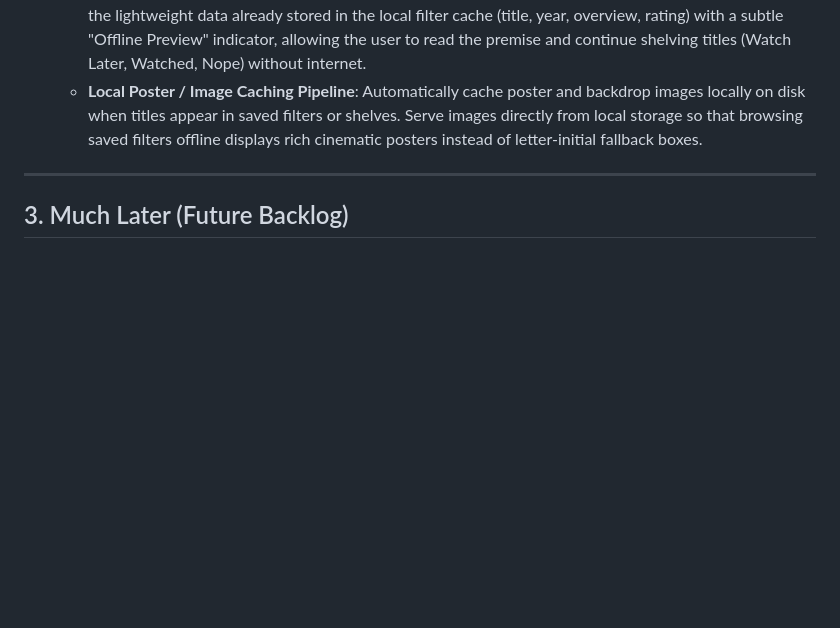
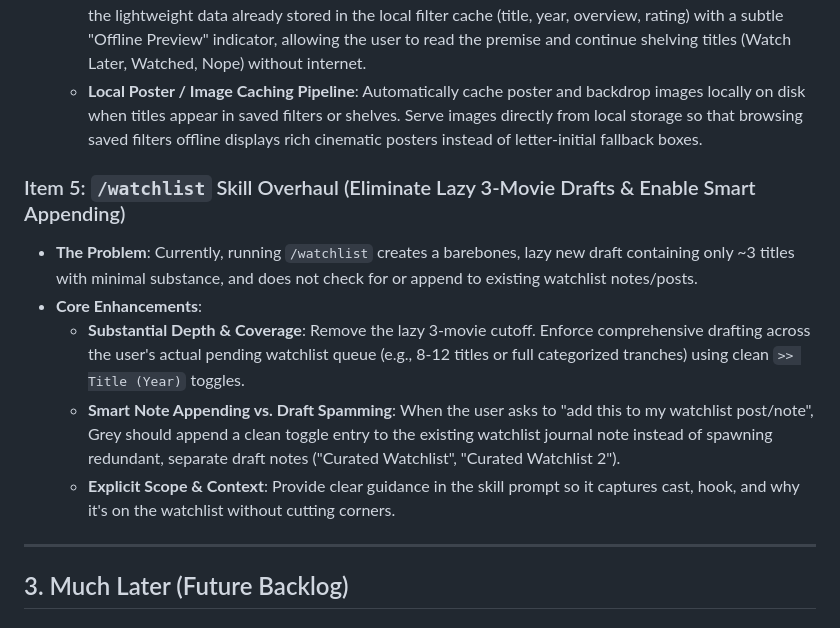
Before and after one commit to Narasimhe/Nope_The-Movie-Excluder, a Markdown page: docs/IMPROVEMENTS.md, the part around the change. Rendered like a GitHub page; blank space fills up the shorter version.

Commit message:
Document /watchlist skill overhaul and smart note appending in IMPROVEMENTS.md

```diff
--- a/docs/IMPROVEMENTS.md
+++ b/docs/IMPROVEMENTS.md
@@ -144,6 +144,13 @@ A central record of recent fixes, active improvements, and future backlog items
   * **Graceful Single Movie Page Offline Fallback**: When viewing movies from a saved filter while offline, prevent crashes or failed loads when deep TMDB metadata is missing. Gracefully render the modal with the lightweight data already stored in the local filter cache (title, year, overview, rating) with a subtle "Offline Preview" indicator, allowing the user to read the premise and continue shelving titles (Watch Later, Watched, Nope) without internet.
   * **Local Poster / Image Caching Pipeline**: Automatically cache poster and backdrop images locally on disk when titles appear in saved filters or shelves. Serve images directly from local storage so that browsing saved filters offline displays rich cinematic posters instead of letter-initial fallback boxes.
 
+### Item 5: `/watchlist` Skill Overhaul (Eliminate Lazy 3-Movie Drafts & Enable Smart Appending)
+* **The Problem**: Currently, running `/watchlist` creates a barebones, lazy new draft containing only ~3 titles with minimal substance, and does not check for or append to existing watchlist notes/posts.
+* **Core Enhancements**:
+  * **Substantial Depth & Coverage**: Remove the lazy 3-movie cutoff. Enforce comprehensive drafting across the user's actual pending watchlist queue (e.g., 8-12 titles or full categorized tranches) using clean `>> Title (Year)` toggles.
+  * **Smart Note Appending vs. Draft Spamming**: When the user asks to "add this to my watchlist post/note", Grey should append a clean toggle entry to the existing watchlist journal note instead of spawning redundant, separate draft notes ("Curated Watchlist", "Curated Watchlist 2").
+  * **Explicit Scope & Context**: Provide clear guidance in the skill prompt so it captures cast, hook, and why it's on the watchlist without cutting corners.
+
 ---
 
 ## 3. Much Later (Future Backlog)
```
